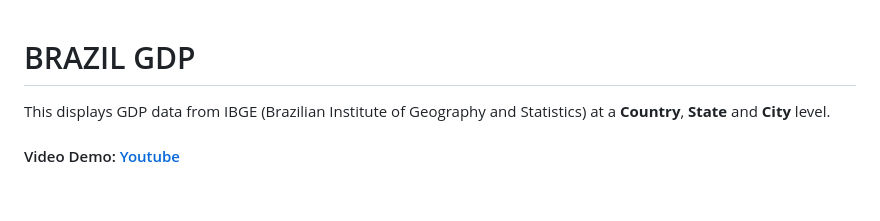
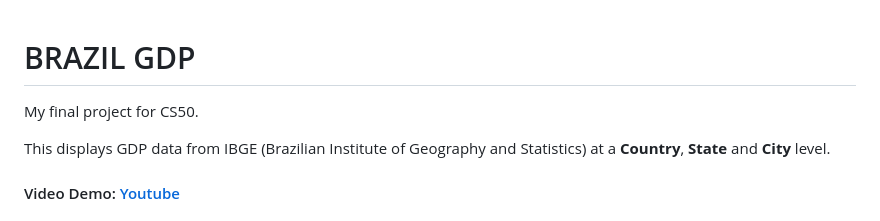
Before and after one commit to Lemorita95/brasil-gdp-viz, a Markdown page: README.md, the part around the change. Drawn GitHub-style; blank space fills up the shorter version.

Commit message:
added description

```diff
--- a/README.md
+++ b/README.md
@@ -1,4 +1,6 @@
 # BRAZIL GDP
+
+My final project for CS50.
 
 This displays GDP data from IBGE (Brazilian Institute of Geography and Statistics) at a **Country**, **State** and **City** level.
 
```
